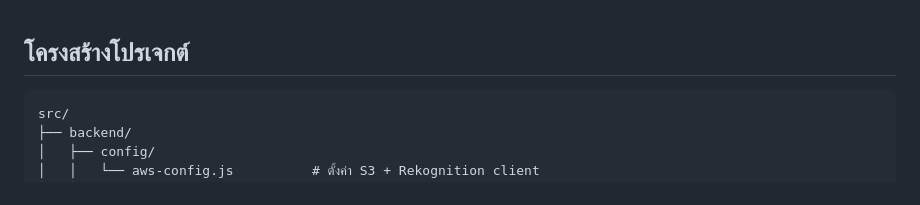
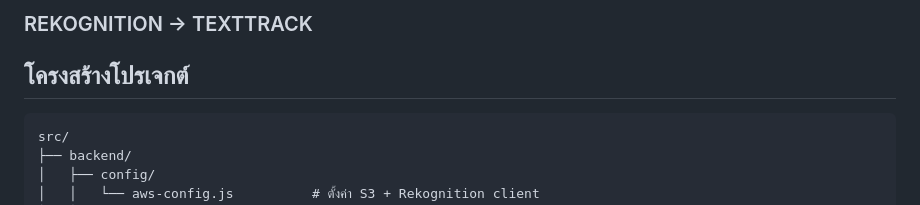
Before and after one commit to duckxy166/CS332-CS232-CLOWN, a Markdown page: README.md, the part around the change. GitHub-like rendering.

Commit message:
Change Requirement (TEXTTRACK)

````diff
--- a/README.md
+++ b/README.md
@@ -1,3 +1,5 @@
+### REKOGNITION -> TEXTTRACK
+
 ## โครงสร้างโปรเจกต์
 
 ```
````
